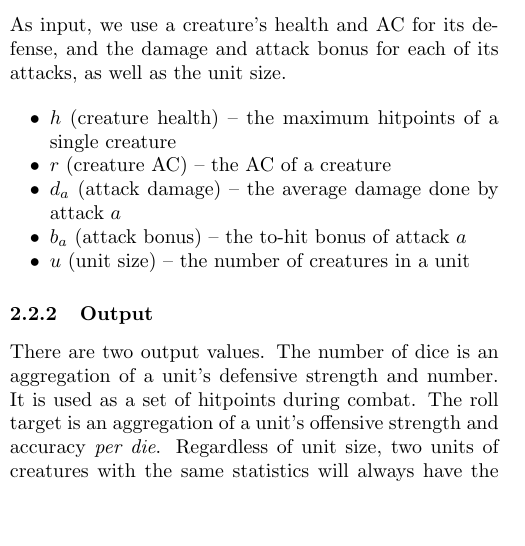
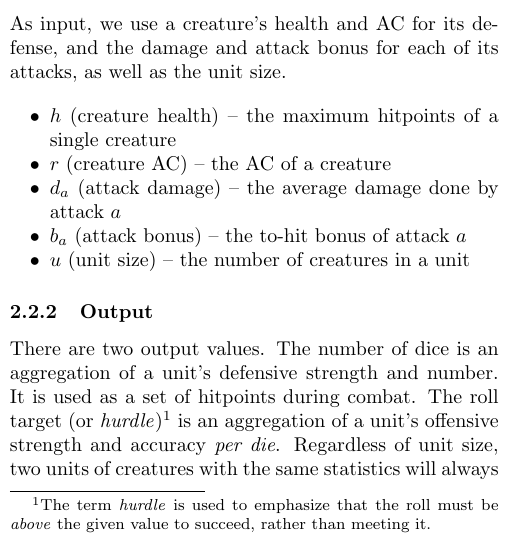
Before and after one commit to mlutze/battle-rules, a LaTeX document (main.tex): part of one column of page 1 of 4 before the commit and part of one column of page 1 of 5 after it, cut so that both start at the same text, the shorter picture padded with empty space. Compiled offline with pdfLaTeX.

Commit message:
introduce hurdle

```diff
--- a/main.tex
+++ b/main.tex
@@ -96,7 +96,12 @@ as well as the unit size.
 There are two output values.
 The number of dice is an aggregation of a unit's defensive strength and number.
 It is used as a set of hitpoints during combat.
-The roll target is an aggregation
+The roll target (or \emph{hurdle})\footnote{
+    The term \emph{hurdle} is used to emphasize
+    that the roll must be \emph{above} the given value to succeed,
+    rather than meeting it.
+}
+is an aggregation
 of a unit's offensive strength and accuracy \emph{per die}.
 Regardless of unit size,
 two units of creatures with the same statistics
```
Also changed, not shown: main.tex (3 more changed lines).
